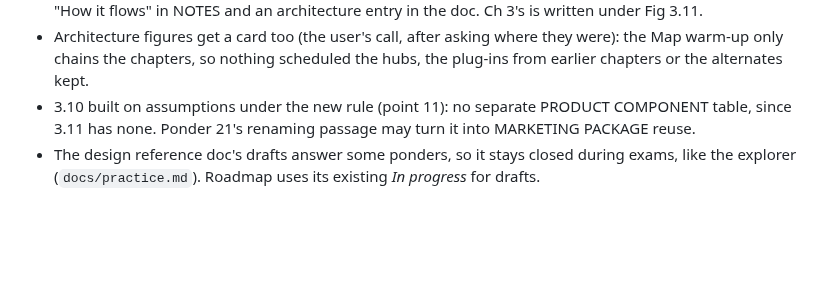
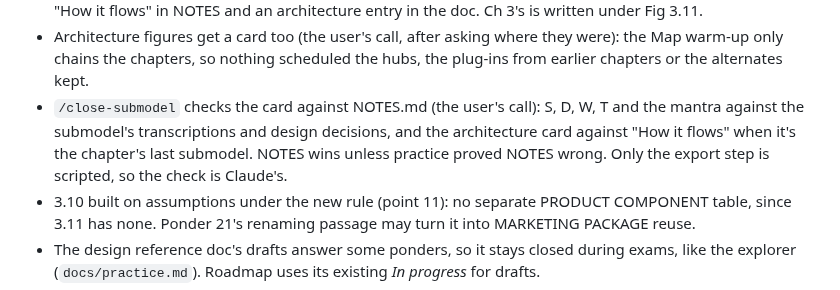
Before and after one commit to mauricioaznar/data-modelling-patterns, a Markdown page: CHANGELOG.md, the part around the change. Drawn GitHub-style; blank space fills up the shorter version.

Commit message:
/close-submodel checks the card against NOTES: S, D, W, T, the mantra, and the architecture card for a chapter's last submodel
Co-Authored-By: Claude Opus 5.5 <noreply@anthropic.com>

```diff
--- a/CHANGELOG.md
+++ b/CHANGELOG.md
@@ -82,6 +82,10 @@ and any decisions made.
 - Architecture figures get a card too (the user's call, after asking where they were): the
   Map warm-up only chains the chapters, so nothing scheduled the hubs, the plug-ins from
   earlier chapters or the alternates kept.
+- `/close-submodel` checks the card against NOTES.md (the user's call): S, D, W, T and the
+  mantra against the submodel's transcriptions and design decisions, and the architecture
+  card against "How it flows" when it's the chapter's last submodel. NOTES wins unless
+  practice proved NOTES wrong. Only the export step is scripted, so the check is Claude's.
 - 3.10 built on assumptions under the new rule (point 11): no separate PRODUCT COMPONENT table,
   since 3.11 has none. Ponder 21's renaming passage may turn it into MARKETING PACKAGE reuse.
 - The design reference doc's drafts answer some ponders, so it stays closed during exams,
```
Also changed, not shown: CLAUDE.md (+3 -2 lines), 1 other file.
